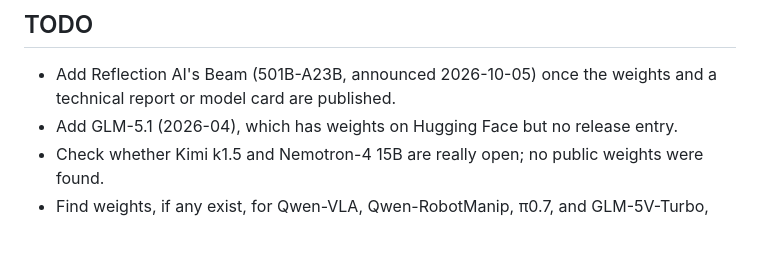
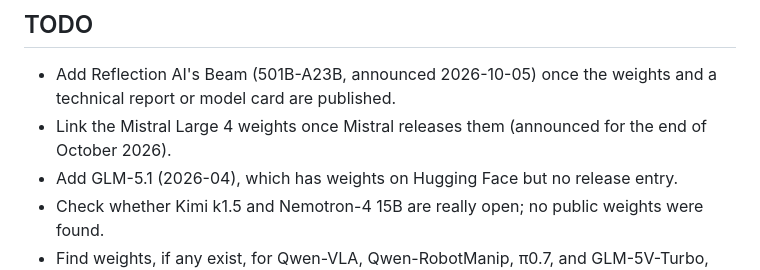
Before and after one commit to belambert/model-tech-reports, a Markdown page: README.md, the part around the change. Rendered like a GitHub page; blank space fills up the shorter version.

Commit message:
docs: add Mistral Large 4 weights to the TODO

```diff
--- a/README.md
+++ b/README.md
@@ -71,6 +71,8 @@ invalid data, and deploys `main` to GitHub Pages. To build locally:
 
 - Add Reflection AI's Beam (501B-A23B, announced 2026-10-05) once the weights
   and a technical report or model card are published.
+- Link the Mistral Large 4 weights once Mistral releases them (announced for
+  the end of October 2026).
 - Add GLM-5.1 (2026-04), which has weights on Hugging Face but no release
   entry.
 - Check whether Kimi k1.5 and Nemotron-4 15B are really open; no public
```
